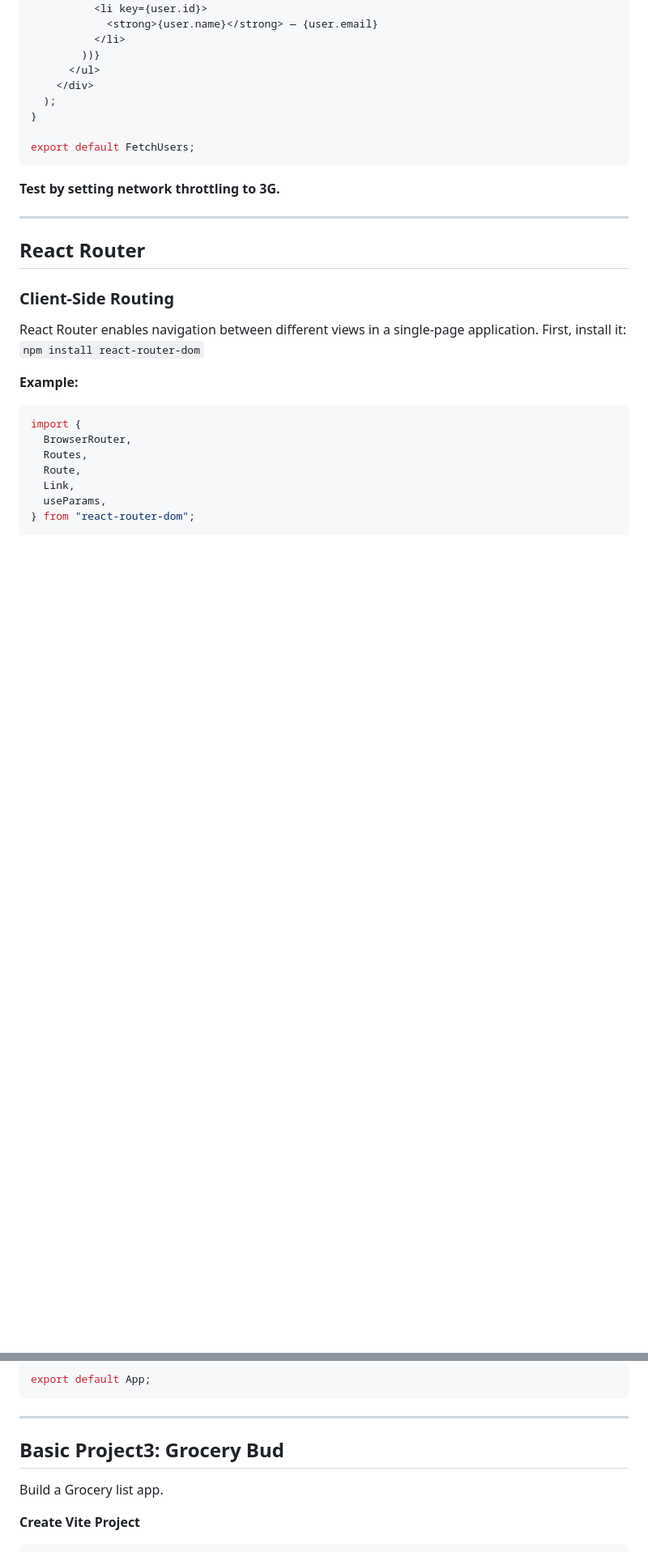
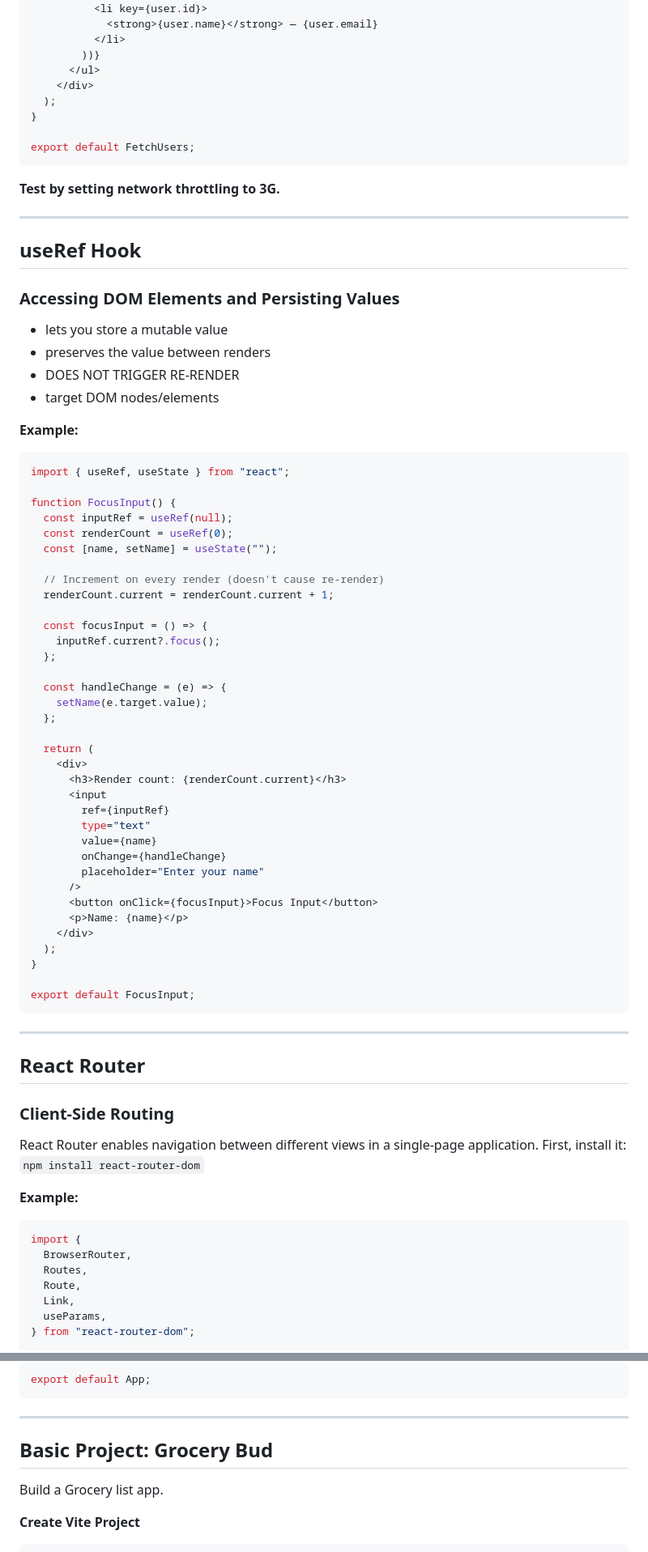
Before and after one commit to bidursapkota00/web-application-programming-bct, a Markdown page: React.md, 2 parts joined by grey strips. Shown at 81% size. Rendered like a GitHub page; blank space fills up the shorter version.

Commit message:
react.js first revision

````diff
--- a/React.md
+++ b/React.md
@@ -1056,6 +1057,57 @@ export default FetchUsers;
 
 ---
 
+## useRef Hook
+
+### Accessing DOM Elements and Persisting Values
+
+- lets you store a mutable value
+- preserves the value between renders
+- DOES NOT TRIGGER RE-RENDER
+- target DOM nodes/elements
+
+**Example:**
+
+```tsx
+import { useRef, useState } from "react";
+
+function FocusInput() {
+  const inputRef = useRef(null);
+  const renderCount = useRef(0);
+  const [name, setName] = useState("");
+
+  // Increment on every render (doesn't cause re-render)
+  renderCount.current = renderCount.current + 1;
+
+  const focusInput = () => {
+    inputRef.current?.focus();
+  };
+
+  const handleChange = (e) => {
+    setName(e.target.value);
+  };
+
+  return (
+    <div>
+      <h3>Render count: {renderCount.current}</h3>
+      <input
+        ref={inputRef}
+        type="text"
+        value={name}
+        onChange={handleChange}
+        placeholder="Enter your name"
+      />
+      <button onClick={focusInput}>Focus Input</button>
+      <p>Name: {name}</p>
+    </div>
+  );
+}
+
+export default FocusInput;
+```
+
+---
+
 ## React Router
 
 ### Client-Side Routing
@@ -1121,7 +1173,7 @@ export default App;
 
 ---
 
-## Basic Project3: Grocery Bud
+## Basic Project: Grocery Bud
 
 Build a Grocery list app.
 
````
Also changed, not shown: other parts of React.md (+5 -4 lines).
